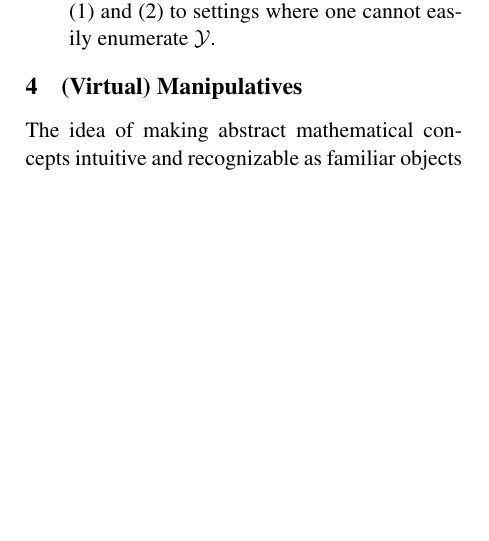
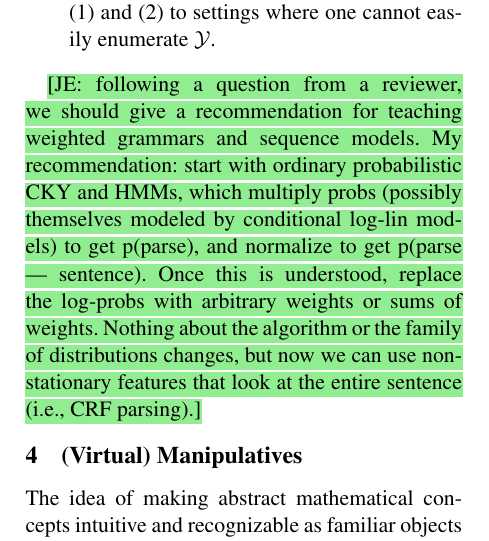
Before and after one commit to fmof/loglin, a LaTeX paper (paper/tnlp2013.tex): part of one column of page 3 of 9 before the commit and part of one column of page 3 of 10 after it, cut so that both start at the same text, the shorter picture padded with empty space. Compiled offline with pdfLaTeX.

Commit message:
added note about how to handle one reviewer concern

```diff
--- a/paper/tnlp2013.tex
+++ b/paper/tnlp2013.tex
@@ -267,6 +267,17 @@ log-linear models is prerequisite to
   and \eqref{eqn:reg_ll} to settings where one cannot easily enumerate
   ${\cal Y}$.
 \end{itemize}
+
+\NoteJE{following a question from a reviewer, we should give a
+  recommendation for teaching weighted grammars and sequence models.
+  My recommendation: start with ordinary probabilistic CKY and HMMs,
+  which multiply probs (possibly themselves modeled by conditional
+  log-lin models) to get p(parse), and normalize to get p(parse |
+  sentence).  Once this is understood, replace the log-probs with
+  arbitrary weights or sums of weights.  Nothing about the algorithm
+  or the family of distributions changes, but now we can use
+  non-stationary features that look at the entire sentence (i.e., CRF
+  parsing).}
 
 \section{(Virtual) Manipulatives}
 The idea of making abstract mathematical concepts intuitive and recognizable as familiar objects
```
